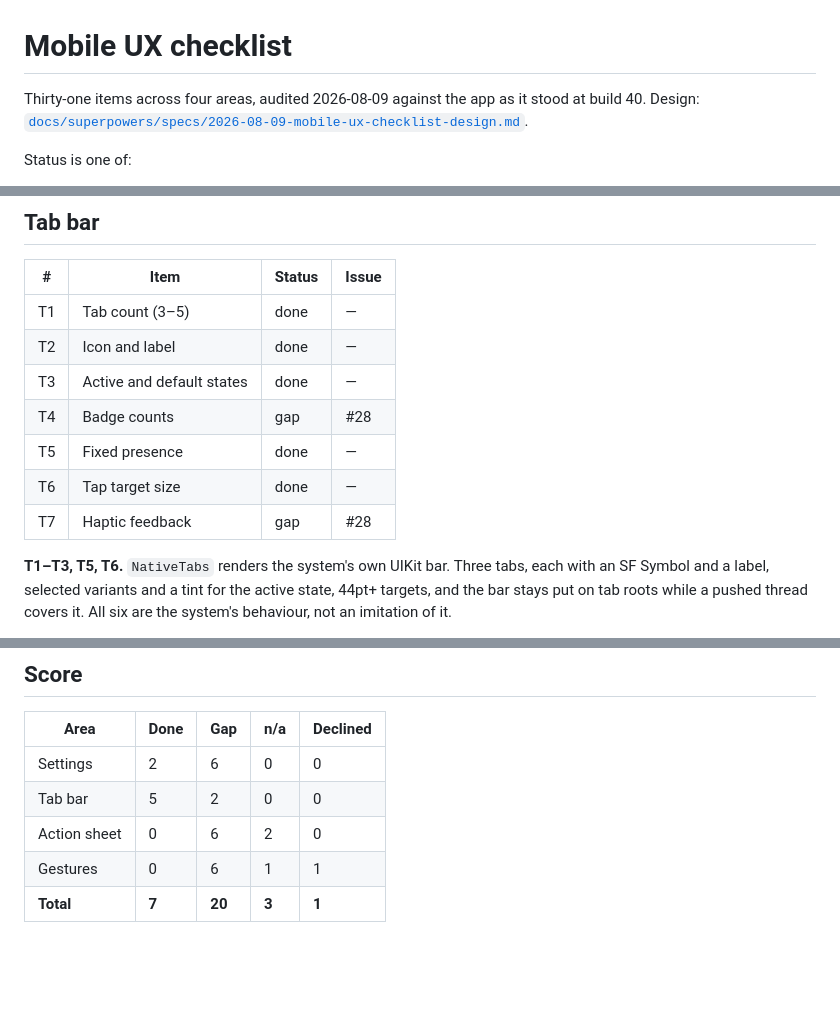
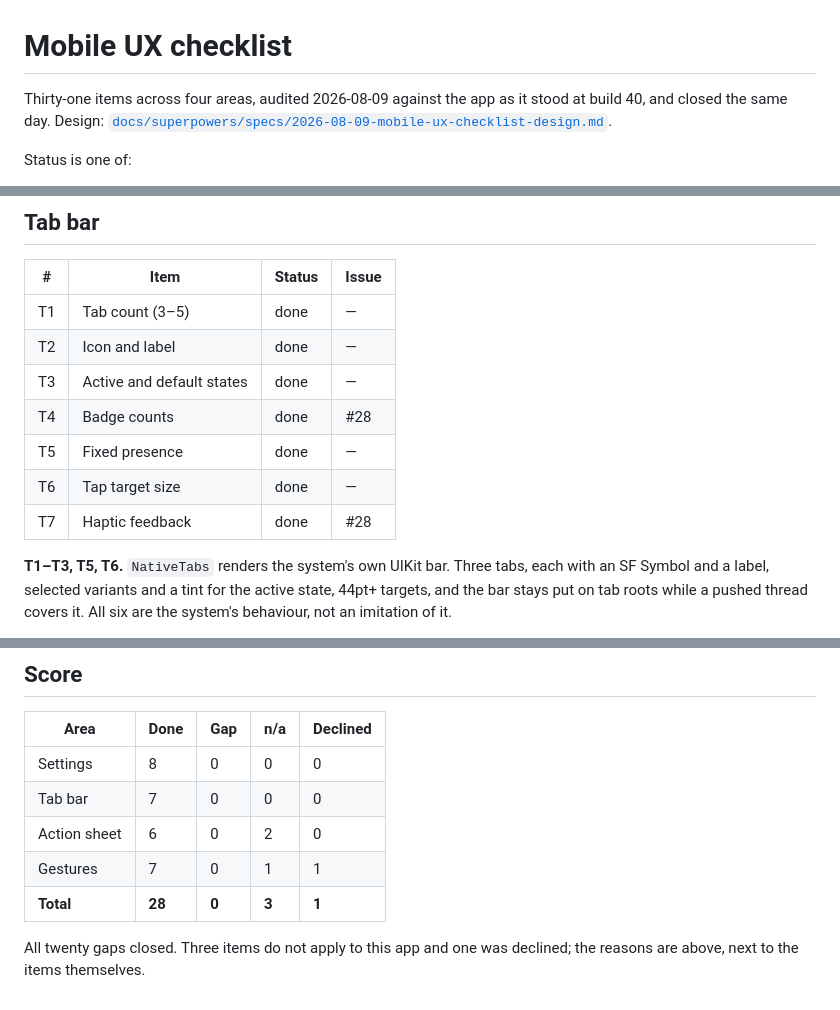
Before and after one commit to cobanov/herdrchat, a Markdown page: tasks.md, 3 parts joined by grey strips. Drawn GitHub-style; blank space fills up the shorter version.

```diff
--- a/tasks.md
+++ b/tasks.md
@@ -1,7 +1,7 @@
 # Mobile UX checklist
 
 Thirty-one items across four areas, audited 2026-08-09 against the app as it
-stood at build 40. Design: [`docs/superpowers/specs/2026-08-09-mobile-ux-checklist-design.md`](docs/superpowers/specs/2026-08-09-mobile-ux-checklist-design.md).
+stood at build 40, and closed the same day. Design: [`docs/superpowers/specs/2026-08-09-mobile-ux-checklist-design.md`](docs/superpowers/specs/2026-08-09-mobile-ux-checklist-design.md).
 
 Status is one of:
 
@@ -72,10 +72,10 @@ servers of ours.
 | T1 | Tab count (3–5) | done | — |
 | T2 | Icon and label | done | — |
 | T3 | Active and default states | done | — |
-| T4 | Badge counts | gap | #28 |
+| T4 | Badge counts | done | #28 |
 | T5 | Fixed presence | done | — |
 | T6 | Tap target size | done | — |
-| T7 | Haptic feedback | gap | #28 |
+| T7 | Haptic feedback | done | #28 |
 
 **T1–T3, T5, T6.** `NativeTabs` renders the system's own UIKit bar. Three tabs,
 each with an SF Symbol and a label, selected variants and a tint for the active
@@ -187,8 +187,11 @@ and swipe-action commit do not. The calibration already documented in
 
 | Area | Done | Gap | n/a | Declined |
 |---|---|---|---|---|
-| Settings | 2 | 6 | 0 | 0 |
-| Tab bar | 5 | 2 | 0 | 0 |
-| Action sheet | 0 | 6 | 2 | 0 |
-| Gestures | 0 | 6 | 1 | 1 |
-| **Total** | **7** | **20** | **3** | **1** |
+| Settings | 8 | 0 | 0 | 0 |
+| Tab bar | 7 | 0 | 0 | 0 |
+| Action sheet | 6 | 0 | 2 | 0 |
+| Gestures | 7 | 0 | 1 | 1 |
+| **Total** | **28** | **0** | **3** | **1** |
+
+All twenty gaps closed. Three items do not apply to this app and one was
+declined; the reasons are above, next to the items themselves.
```
Also changed, not shown: other parts of tasks.md (+18 -18 lines).
